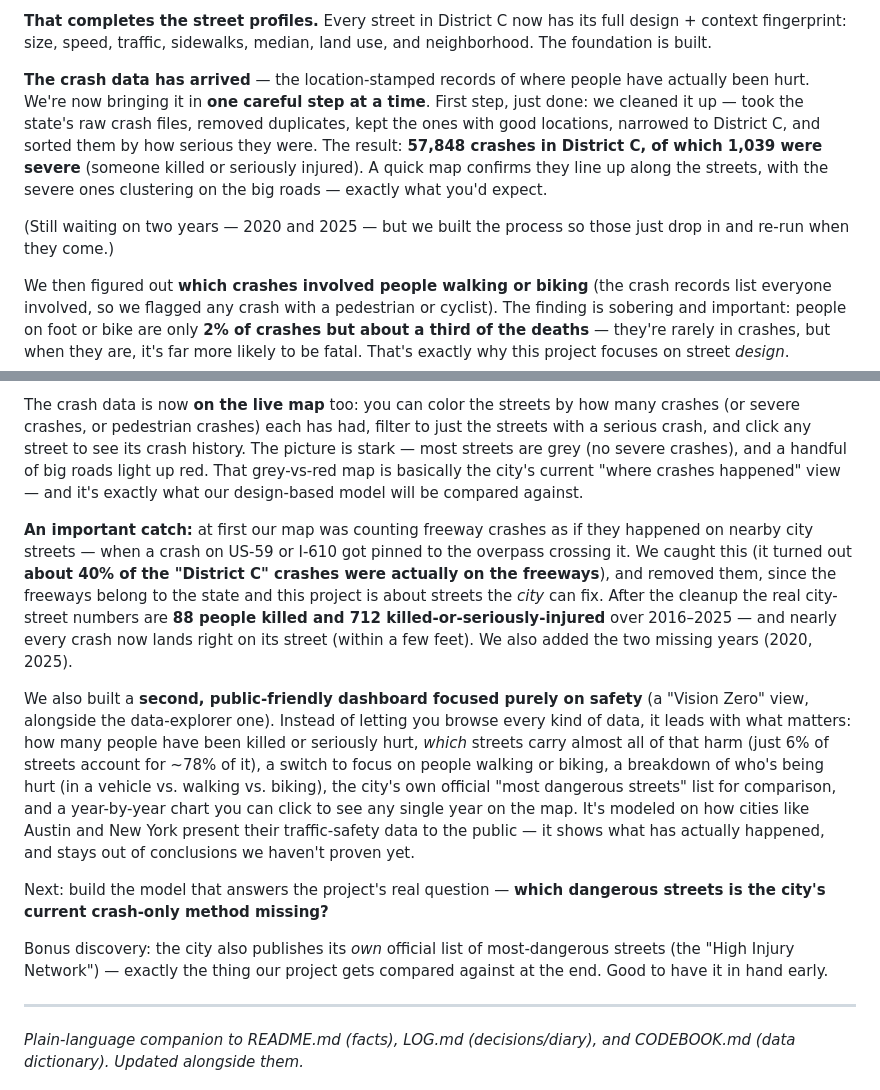
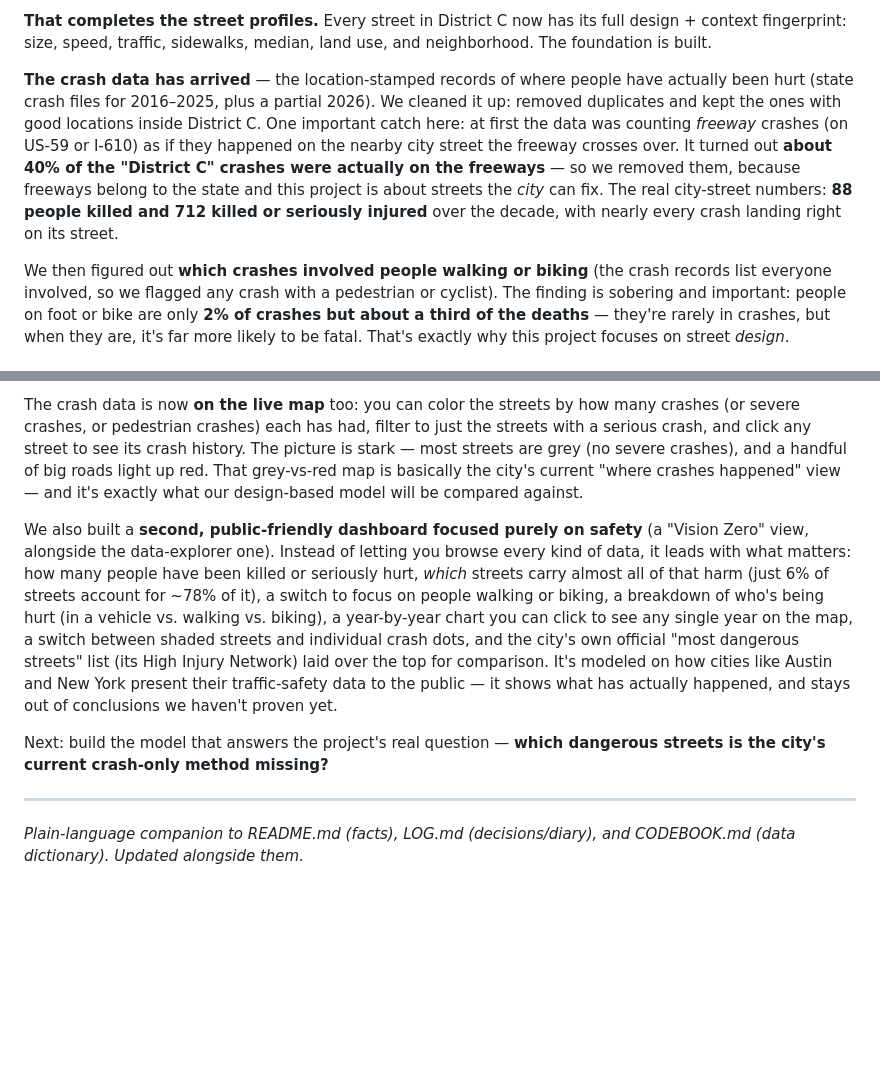
Before and after one commit to WrenVin/PharisFellowshipVisionZero, a Markdown page: ELI5.md, 2 parts joined by grey strips. Drawn GitHub-style; blank space fills up the shorter version.

```diff
--- a/ELI5.md
+++ b/ELI5.md
@@ -196,16 +196,15 @@ full design + context fingerprint: size, speed, traffic, sidewalks, median,
 land use, and neighborhood. The foundation is built.
 
 **The crash data has arrived** — the location-stamped records of where people
-have actually been hurt. We're now bringing it in **one careful step at a
-time**. First step, just done: we cleaned it up — took the state's raw crash
-files, removed duplicates, kept the ones with good locations, narrowed to
-District C, and sorted them by how serious they were. The result: **57,848
-crashes in District C, of which 1,039 were severe** (someone killed or
-seriously injured). A quick map confirms they line up along the streets, with
-the severe ones clustering on the big roads — exactly what you'd expect.
-
-(Still waiting on two years — 2020 and 2025 — but we built the process so those
-just drop in and re-run when they come.)
+have actually been hurt (state crash files for 2016–2025, plus a partial 2026).
+We cleaned it up: removed duplicates and kept the ones with good locations
+inside District C. One important catch here: at first the data was counting
+*freeway* crashes (on US-59 or I-610) as if they happened on the nearby city
+street the freeway crosses over. It turned out **about 40% of the "District C"
+crashes were actually on the freeways** — so we removed them, because freeways
+belong to the state and this project is about streets the *city* can fix. The
+real city-street numbers: **88 people killed and 712 killed or seriously
+injured** over the decade, with nearly every crash landing right on its street.
 
 We then figured out **which crashes involved people walking or biking** (the
 crash records list everyone involved, so we flagged any crash with a pedestrian
@@ -233,34 +232,21 @@ handful of big roads light up red. That grey-vs-red map is basically the city's
 current "where crashes happened" view — and it's exactly what our design-based
 model will be compared against.
 
-**An important catch:** at first our map was counting freeway crashes as if they
-happened on nearby city streets — when a crash on US-59 or I-610 got pinned to
-the overpass crossing it. We caught this (it turned out **about 40% of the
-"District C" crashes were actually on the freeways**), and removed them, since
-the freeways belong to the state and this project is about streets the *city*
-can fix. After the cleanup the real city-street numbers are **88 people killed
-and 712 killed-or-seriously-injured** over 2016–2025 — and nearly every crash
-now lands right on its street (within a few feet). We also added the two missing
-years (2020, 2025).
-
 We also built a **second, public-friendly dashboard focused purely on safety**
 (a "Vision Zero" view, alongside the data-explorer one). Instead of letting you
 browse every kind of data, it leads with what matters: how many people have been
 killed or seriously hurt, *which* streets carry almost all of that harm (just 6%
 of streets account for ~78% of it), a switch to focus on people walking or
 biking, a breakdown of who's being hurt (in a vehicle vs. walking vs. biking),
-the city's own official "most dangerous streets" list for comparison, and a
-year-by-year chart you can click to see any single year on the map. It's modeled on how cities
-like Austin and New York present their traffic-safety data to the public — it
-shows what has actually happened, and stays out of conclusions we haven't proven
-yet.
+a year-by-year chart you can click to see any single year on the map, a switch
+between shaded streets and individual crash dots, and the city's own official
+"most dangerous streets" list (its High Injury Network) laid over the top for
+comparison. It's modeled on how cities like Austin and New York present their
+traffic-safety data to the public — it shows what has actually happened, and
+stays out of conclusions we haven't proven yet.
 
 Next: build the model that answers the project's real question — **which
 dangerous streets is the city's current crash-only method missing?**
-
-Bonus discovery: the city also publishes its *own* official list of
-most-dangerous streets (the "High Injury Network") — exactly the thing our
-project gets compared against at the end. Good to have it in hand early.
 
 ---
 
```
Also changed, not shown: CODEBOOK.md (+3 -3 lines), README.md (+17 -13 lines).
